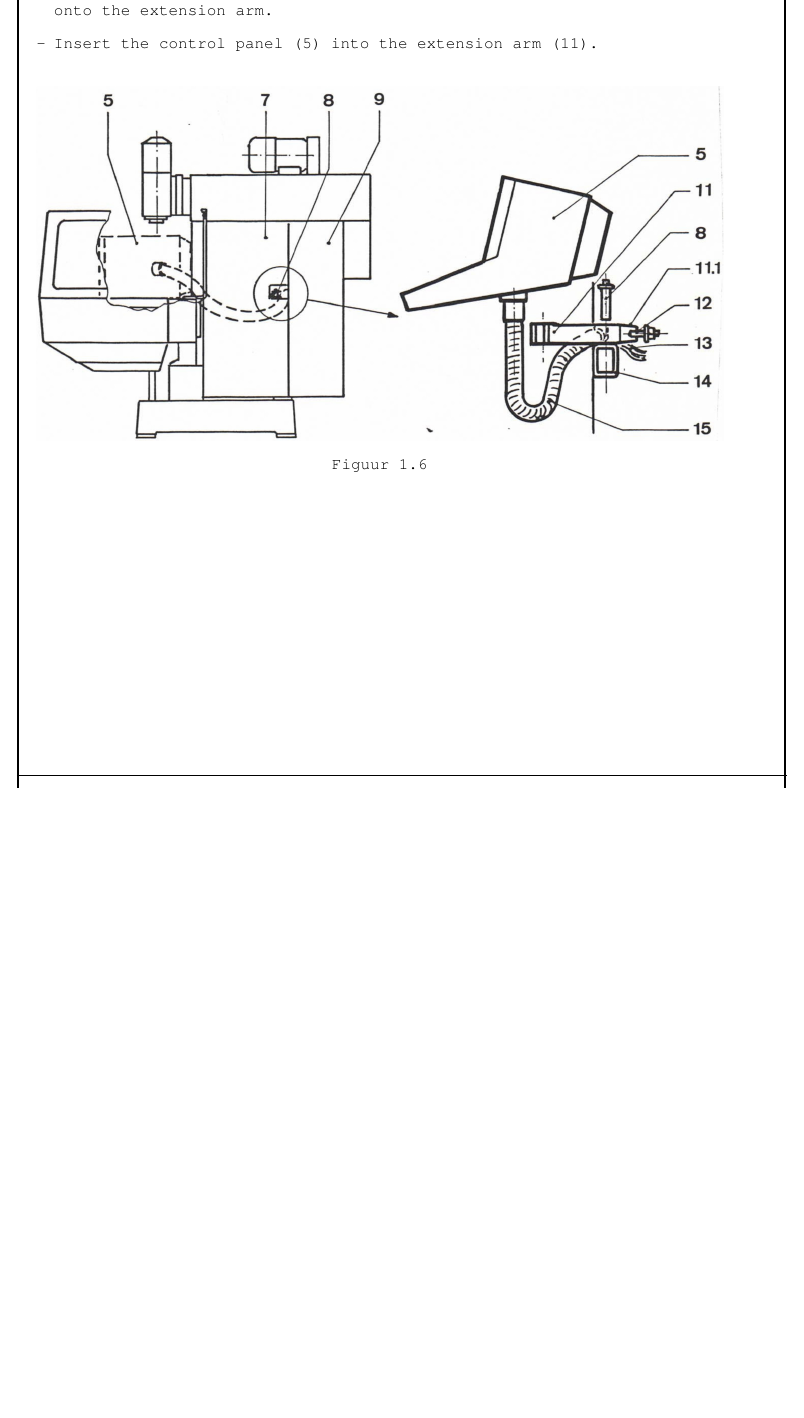
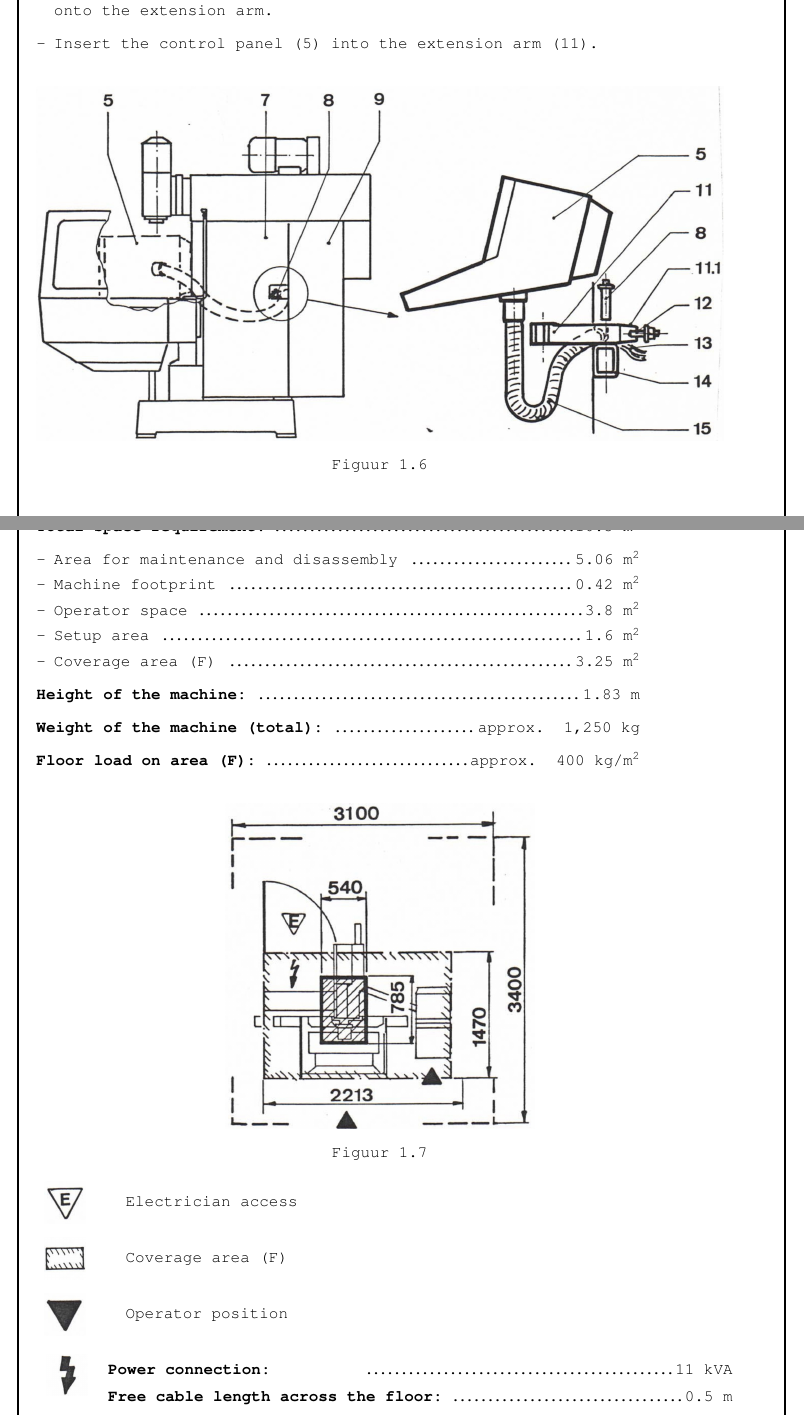
Before and after one commit to johanvergeer/machine-manuals, a LaTeX book (main.tex, which reads chapters/chapter1.tex): part of page 6 of 6 before the commit and two parts of pages 6 and 7 of 7 after it, the two joined at a grey line, cut so that both start at the same text, the shorter picture padded with empty space. Compiled offline with pdfLaTeX.

Commit message:
feat: page 7

```diff
--- a/chapters/chapter1.tex
+++ b/chapters/chapter1.tex
@@ -179,3 +179,54 @@ Higher humidity or room temperatures up to $55^\circ \text{C}$ ($328 \, \text{K}
     \caption{}
     \label{fig:control_panel_mounting}
 \end{figure}
+
+\section{Setup Plan and Workspace Layout}
+
+\begin{description}[labelwidth=4cm, labelindent=0cm, leftmargin=0cm, rightmargin=2cm]
+    \item[Total space requirement:] \dotfill 10.5 m\textsuperscript{2}
+    \begin{itemize}
+        \item Area for maintenance and disassembly \dotfill 5.06 m\textsuperscript{2}
+        \item Machine footprint \dotfill 0.42 m\textsuperscript{2}
+        \item Operator space \dotfill 3.8 m\textsuperscript{2}
+        \item Setup area \dotfill 1.6 m\textsuperscript{2}
+        \item Coverage area (F) \dotfill 3.25 m\textsuperscript{2}
+    \end{itemize}
+    \item[Height of the machine:] \dotfill 1.83 m
+    \item[Weight of the machine (total):] \dotfill approx. 1,250 kg
+    \item[Floor load on area (F):] \dotfill approx. 400 kg/m\textsuperscript{2}
+\end{description}
+
+\begin{figure}[H]
+    \centering
+    \includegraphics[width=0.45\textwidth]{setup_plan_workspace_layout_diagram.jpg}
+    \caption{}
+    \label{fig:setup_plan_workspace_layout}
+\end{figure}
+
+\begin{description}[labelwidth=0cm, labelindent=0cm, leftmargin=0cm]
+    \item \adjustbox{valign=c}{\includegraphics[height=1cm]{icon_electrician_access.jpg}} \hspace{0.5cm} Electrician access
+    \item \adjustbox{valign=c}{\includegraphics[height=1cm]{icon_coverage_area.jpg}} \hspace{0.5cm} Coverage area (F)
+    \item \adjustbox{valign=c}{\includegraphics[height=1cm]{icon_operator_position.jpg}} \hspace{0.5cm} Operator position
+\end{description}
+
+\noindent % No indentation for the block
+\vspace{-\topsep} % Suppress extra vertical space above the block
+\begin{minipage}{\textwidth}
+    \begin{minipage}[t]{1.5cm} % Adjust the width for the icon
+        \raggedright
+        \raisebox{-0.5\height}{% Adjust vertical alignment of the icon
+            \includegraphics[height=1cm]{icon_electrical_connection.jpg}
+        }
+    \end{minipage}%
+    \begin{minipage}[t]{\dimexpr\textwidth-1.5cm\relax} % Remaining space for text
+        \begin{description}[labelwidth=6cm, labelindent=0cm, leftmargin=7cm, itemsep=0pt]
+            \item[Power connection:] \dotfill 11 kVA
+            \item[Free cable length across the floor:] \dotfill 0.5 m
+            \item[Maximum fuse rating:]
+            \begin{itemize}[itemsep=0pt, topsep=0pt]
+                \item 200-220 V \dotfill 35 A
+                \item 380-500 V \dotfill 25 A
+            \end{itemize}
+        \end{description}
+    \end{minipage}
+\end{minipage}
--- a/main.tex
+++ b/main.tex
@@ -19,6 +19,8 @@
 \usepackage{mdframed}
 \usepackage{amsmath}
 \usepackage{csquotes}
+\usepackage{float}
+\usepackage{adjustbox}
 
 % ============ GENERAL SETTINGS ============
 \renewcommand{\rmdefault}{pcr} % Set Courier as the default font family
```
Also changed, not shown: images/icon_coverage_area.jpg (added), images/icon_electrical_connection.jpg (added), images/icon_electrician_access.jpg (added), images/icon_operator_position.jpg (added), images/setup_plan_workspace_layout_diagram.jpg (added).
